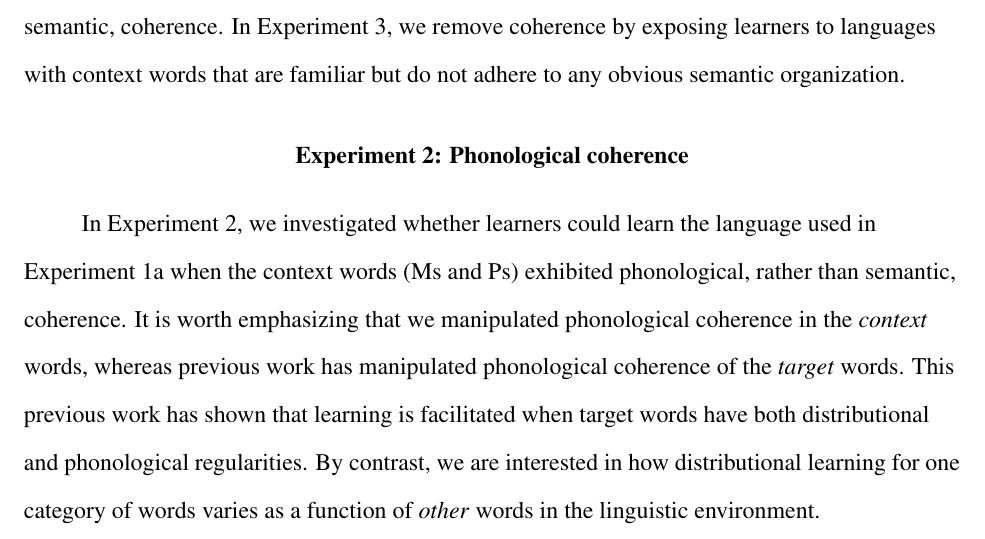
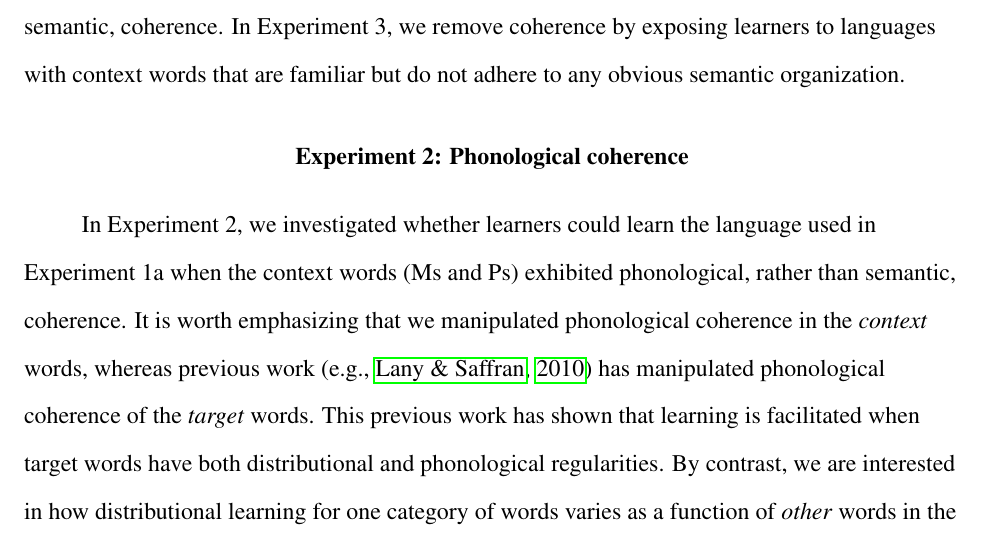
Before and after one commit to longouyang/semantic-coherence-manuscript, a LaTeX paper (report.tex): part of page 23 of 41, cut so that both start at the same text. Compiled offline with pdfLaTeX.

Commit message:
Add reference to previous work in intro of Expt2

```diff
--- a/report.tex
+++ b/report.tex
@@ -428,7 +428,7 @@ Note that the context words that participants heard in Experiment 1a and 1b incl
 
 \section{Experiment 2: Phonological coherence}
 
-In Experiment 2, we investigated whether learners could learn the language used in Experiment 1a when the context words (Ms and Ps) exhibited phonological, rather than semantic, coherence. It is worth emphasizing that we manipulated phonological coherence in the \emph{context} words, whereas previous work has manipulated phonological coherence of the \emph{target} words. This previous work has shown that learning is facilitated when target words have both distributional and phonological regularities. By contrast, we are interested in how distributional learning for one category of words varies as a function of \emph{other} words in the linguistic environment.
+In Experiment 2, we investigated whether learners could learn the language used in Experiment 1a when the context words (Ms and Ps) exhibited phonological, rather than semantic, coherence. It is worth emphasizing that we manipulated phonological coherence in the \emph{context} words, whereas previous work \citep[e.g.,][]{lany2010} has manipulated phonological coherence of the \emph{target} words. This previous work has shown that learning is facilitated when target words have both distributional and phonological regularities. By contrast, we are interested in how distributional learning for one category of words varies as a function of \emph{other} words in the linguistic environment.
 
 We tested three types of coherence: onset, rime, and syllable count. We selected these kinds of coherence because work in other areas suggests that these kinds of coherence may reliably occur in natural language or facilitate distributional learning when applied to \emph{target} words. Onset coherence might facilitate learning due to sound symbolism (e.g., words that start with \emph{gl} have similar meanings: glimmer, glow, gleam). Rime coherence can occur in languages that require gender-marking agreement between nouns and verbs. Finally, syllable count coherence has been shown to facilitate learning when applied to target words \citep{lany2010}. Thus, we investigated it to determine whether it also facilitates learning when applied to context words.
 
```
